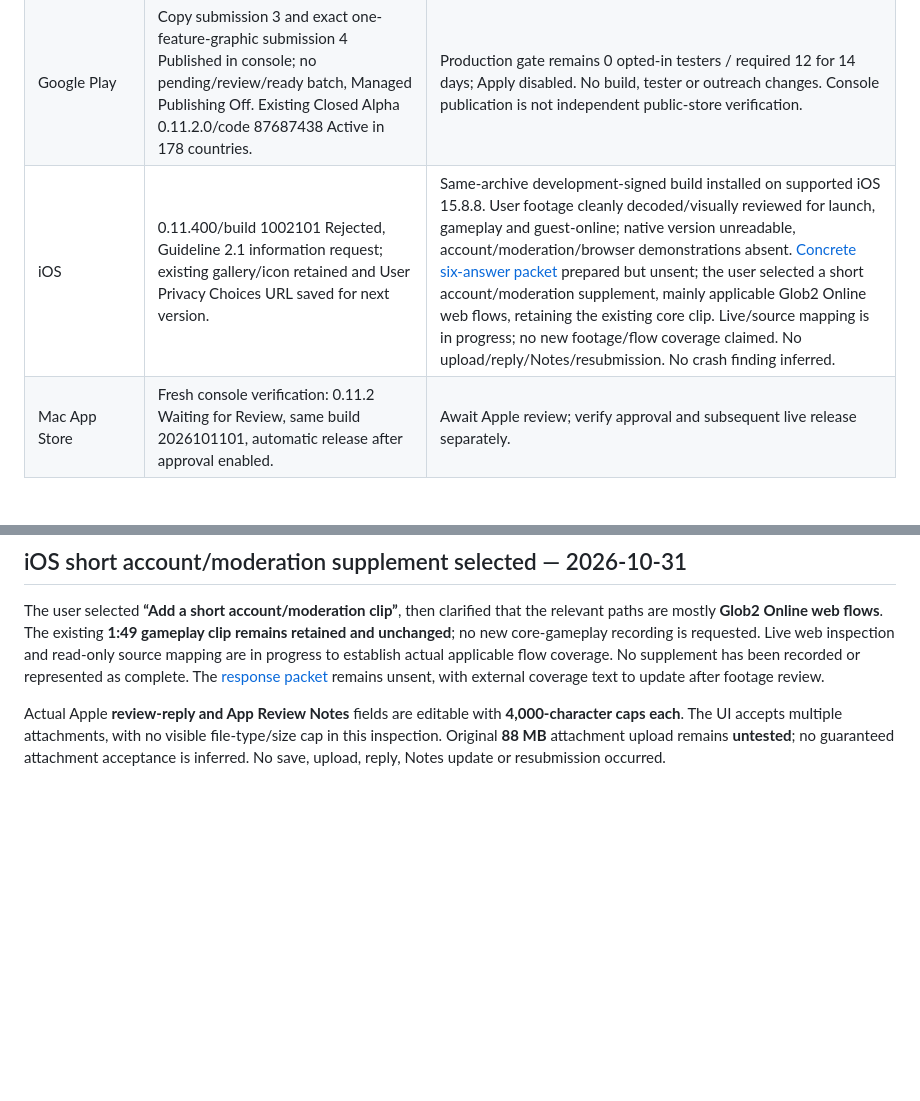
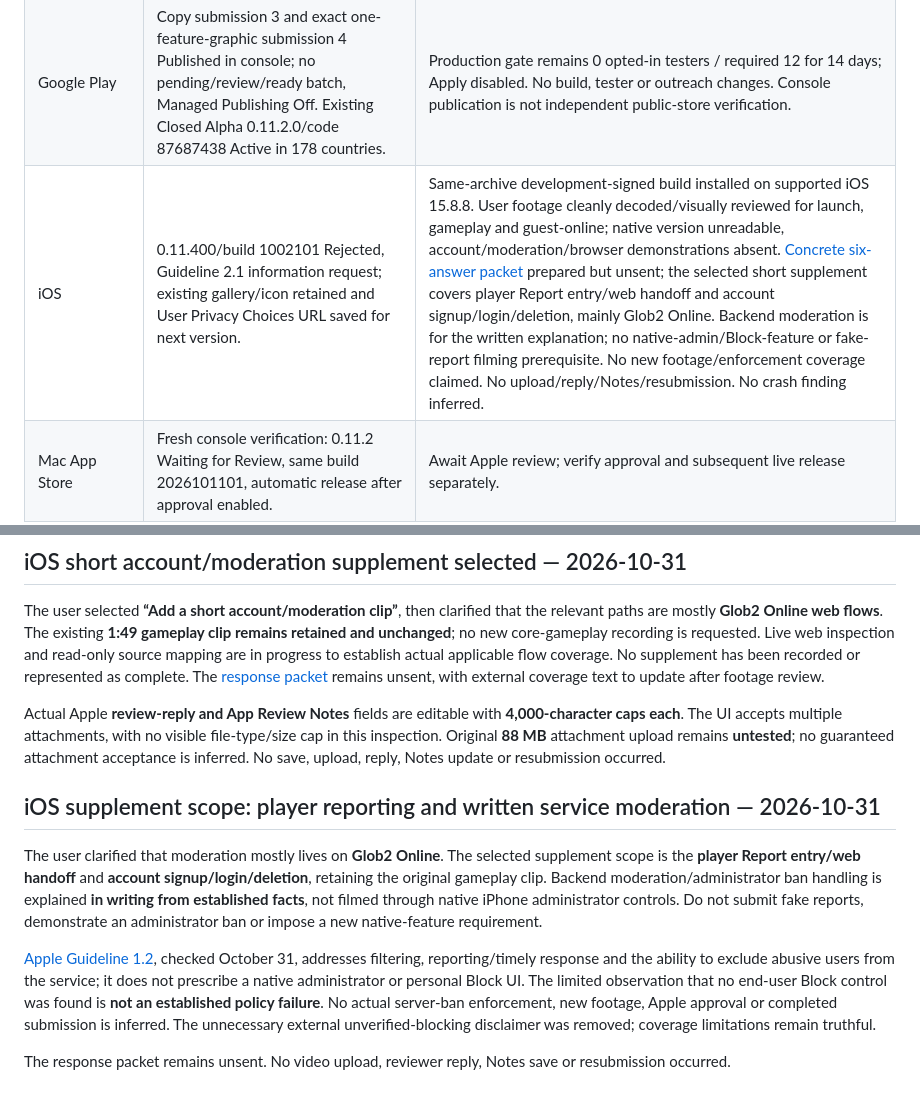
Before and after one commit to Globulation2/glob2-marketing, a Markdown page: planning/approved-storefront-rollout.md, 2 parts joined by grey strips. Rendered like a GitHub page; blank space fills up the shorter version.

```diff
--- a/planning/approved-storefront-rollout.md
+++ b/planning/approved-storefront-rollout.md
@@ -112,7 +112,7 @@ The following actions are now authorized; their dependencies and results remain
 | --- | --- | --- |
 | Snap | Approved presentation live; stable 0.11.2 unchanged. | No new binary release is implied by the completed listing update. Any requested binary update still needs the actual candidate and normal release checks. |
 | Google Play | Copy submission 3 and exact one-feature-graphic submission 4 Published in console; no pending/review/ready batch, Managed Publishing Off. Existing Closed Alpha 0.11.2.0/code 87687438 Active in 178 countries. | Production gate remains 0 opted-in testers / required 12 for 14 days; Apply disabled. No build, tester or outreach changes. Console publication is not independent public-store verification. |
-| iOS | 0.11.400/build 1002101 Rejected, Guideline 2.1 information request; existing gallery/icon retained and User Privacy Choices URL saved for next version. | Same-archive development-signed build installed on supported iOS 15.8.8. User footage cleanly decoded/visually reviewed for launch, gameplay and guest-online; native version unreadable, account/moderation/browser demonstrations absent. [Concrete six-answer packet](apple-app-review-response.md) prepared but unsent; the user selected a short account/moderation supplement, mainly applicable Glob2 Online web flows, retaining the existing core clip. Live/source mapping is in progress; no new footage/flow coverage claimed. No upload/reply/Notes/resubmission. No crash finding inferred. |
+| iOS | 0.11.400/build 1002101 Rejected, Guideline 2.1 information request; existing gallery/icon retained and User Privacy Choices URL saved for next version. | Same-archive development-signed build installed on supported iOS 15.8.8. User footage cleanly decoded/visually reviewed for launch, gameplay and guest-online; native version unreadable, account/moderation/browser demonstrations absent. [Concrete six-answer packet](apple-app-review-response.md) prepared but unsent; the selected short supplement covers player Report entry/web handoff and account signup/login/deletion, mainly Glob2 Online. Backend moderation is for the written explanation; no native-admin/Block-feature or fake-report filming prerequisite. No new footage/enforcement coverage claimed. No upload/reply/Notes/resubmission. No crash finding inferred. |
 | Mac App Store | Fresh console verification: 0.11.2 Waiting for Review, same build 2026101101, automatic release after approval enabled. | Await Apple review; verify approval and subsequent live release separately. |
 | Microsoft Store | Final Publish submitted; fresh server reload shows Retail Publishing / Initial, submitted October 31 12:38 UTC. Current Main 1.11.400 and all six approved submission sections included. | Await certification and publication pipeline outcome. Overview shows Free / 240 of 242 markets / ASAP; earlier package-group count 241 is a distinct view. No geography change, approval, live availability or guaranteed date claimed. |
 | Amazon Appstore | Current 0.11.4.0/code 11040000 submitted after explicit current-candidate export confirmation; fresh server reload verifies SUBMITTED/October 31 success receipt. Existing devices, DRM and approved presentation preserved. | Await platform review. Optional date remained blank for publication after approval; no estimated approval date is guaranteed. Runtime remains unverified, and submission is not approval or live availability. |
@@ -589,3 +589,12 @@ The pending user choice is **a short applicable account/moderation supplement, o
 The user selected **“Add a short account/moderation clip”**, then clarified that the relevant paths are mostly **Glob2 Online web flows**. The existing **1:49 gameplay clip remains retained and unchanged**; no new core-gameplay recording is requested. Live web inspection and read-only source mapping are in progress to establish actual applicable flow coverage. No supplement has been recorded or represented as complete. The [response packet](apple-app-review-response.md) remains unsent, with external coverage text to update after footage review.
 
 Actual Apple **review-reply and App Review Notes** fields are editable with **4,000-character caps each**. The UI accepts multiple attachments, with no visible file-type/size cap in this inspection. Original **88 MB** attachment upload remains **untested**; no guaranteed attachment acceptance is inferred. No save, upload, reply, Notes update or resubmission occurred.
+
+
+## iOS supplement scope: player reporting and written service moderation — 2026-10-31
+
+The user clarified that moderation mostly lives on **Glob2 Online**. The selected supplement scope is the **player Report entry/web handoff** and **account signup/login/deletion**, retaining the original gameplay clip. Backend moderation/administrator ban handling is explained **in writing from established facts**, not filmed through native iPhone administrator controls. Do not submit fake reports, demonstrate an administrator ban or impose a new native-feature requirement.
+
+[Apple Guideline 1.2](https://developer.apple.com/app-store/review/guidelines/#user-generated-content), checked October 31, addresses filtering, reporting/timely response and the ability to exclude abusive users from the service; it does not prescribe a native administrator or personal Block UI. The limited observation that no end-user Block control was found is **not an established policy failure**. No actual server-ban enforcement, new footage, Apple approval or completed submission is inferred. The unnecessary external unverified-blocking disclaimer was removed; coverage limitations remain truthful.
+
+The response packet remains unsent. No video upload, reviewer reply, Notes save or resubmission occurred.
```
Also changed, not shown: planning/apple-app-review-response.md (+11 -5 lines), planning/tasks.md (+1 -1 lines).
